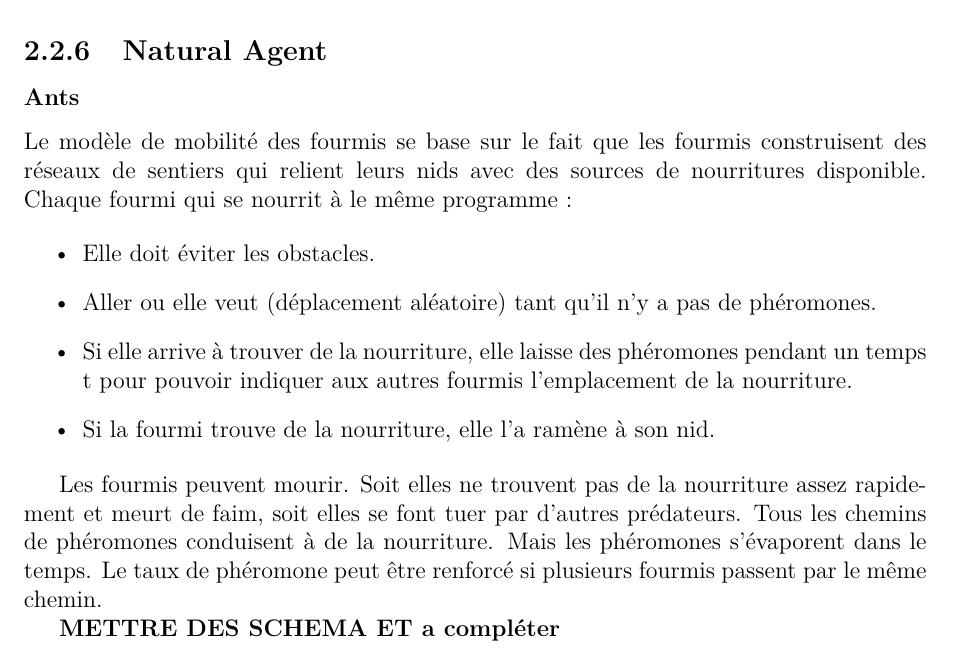
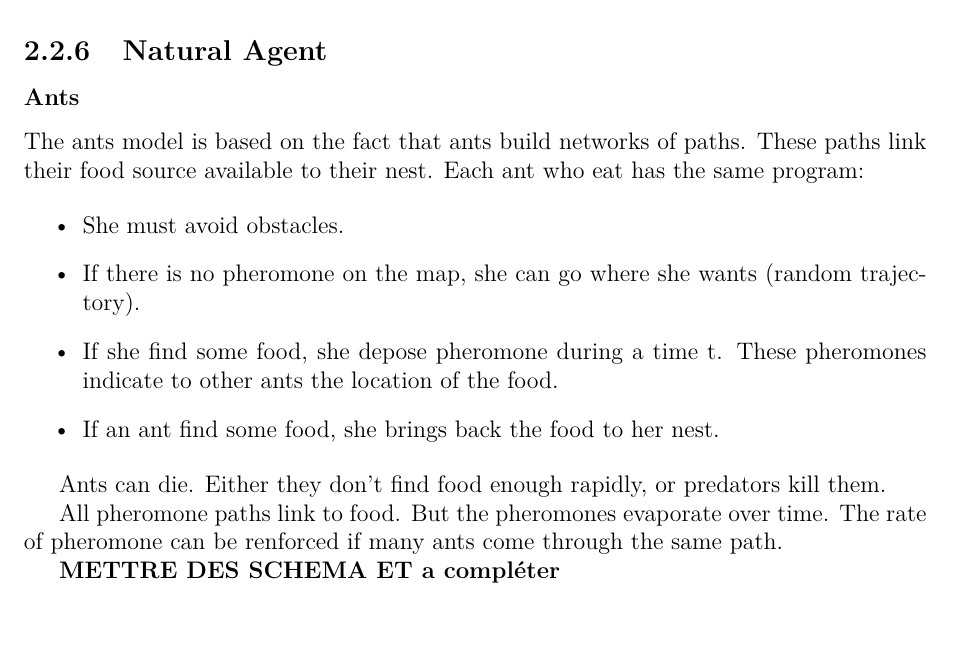
Before and after one commit to jetcheve/M2_PER_MMUAVGRA, a LaTeX thesis (ressources/rapport/memory.tex, which reads ressources/rapport/analysis_of_existing.tex): part of page 18 of 43, cut so that both start at the same text. Compiled offline with pdfLaTeX.

Commit message:
trad en anglais des fourmis

```diff
--- a/ressources/rapport/analysis_of_existing.tex
+++ b/ressources/rapport/analysis_of_existing.tex
@@ -270,18 +270,19 @@
 
 \subsubsection{Ants}
 
-Le modèle de mobilité des fourmis se base sur le fait que les fourmis construisent des réseaux de sentiers qui relient leurs   nids avec des sources de nourritures disponible.
-Chaque fourmi qui se nourrit à le même programme :
+The ants model is based on the fact that ants build networks of paths. These paths link their food source available to their nest.
+Each ant who eat has the same program:
 
 \begin{itemize}
-\item Elle doit éviter les obstacles.
-\item Aller ou elle veut (déplacement aléatoire) tant qu'il n'y a pas de phéromones.
-\item Si elle arrive à trouver de la nourriture, elle laisse des phéromones pendant un temps t pour pouvoir indiquer aux autres fourmis l'emplacement de la nourriture.
-\item Si la fourmi trouve de la nourriture, elle l'a ramène à son nid.
-\end{itemize}
+\item She must avoid obstacles.
+\item If there is no pheromone on the map, she can go where she wants (random trajectory).
+\item If she find some food, she depose pheromone during a time t. These pheromones indicate to other ants the location of the food.
+\item If an ant find some food, she brings back the food to her nest.\end{itemize}
 
-Les fourmis peuvent mourir. Soit elles ne trouvent pas de la nourriture assez rapidement et meurt de faim, soit elles se font tuer par d'autres prédateurs.
-Tous les chemins de phéromones conduisent à de la nourriture. Mais les phéromones s'évaporent dans le temps. Le taux de phéromone peut être renforcé si plusieurs fourmis passent par le même chemin.
+Ants can die. Either they don't find food enough rapidly, or predators kill them.
+
+All pheromone paths link to food. But the pheromones evaporate over time.  The rate of pheromone can be renforced if many ants come through the same path.
+
 
 \textbf{METTRE DES SCHEMA ET a compléter}
 
```
